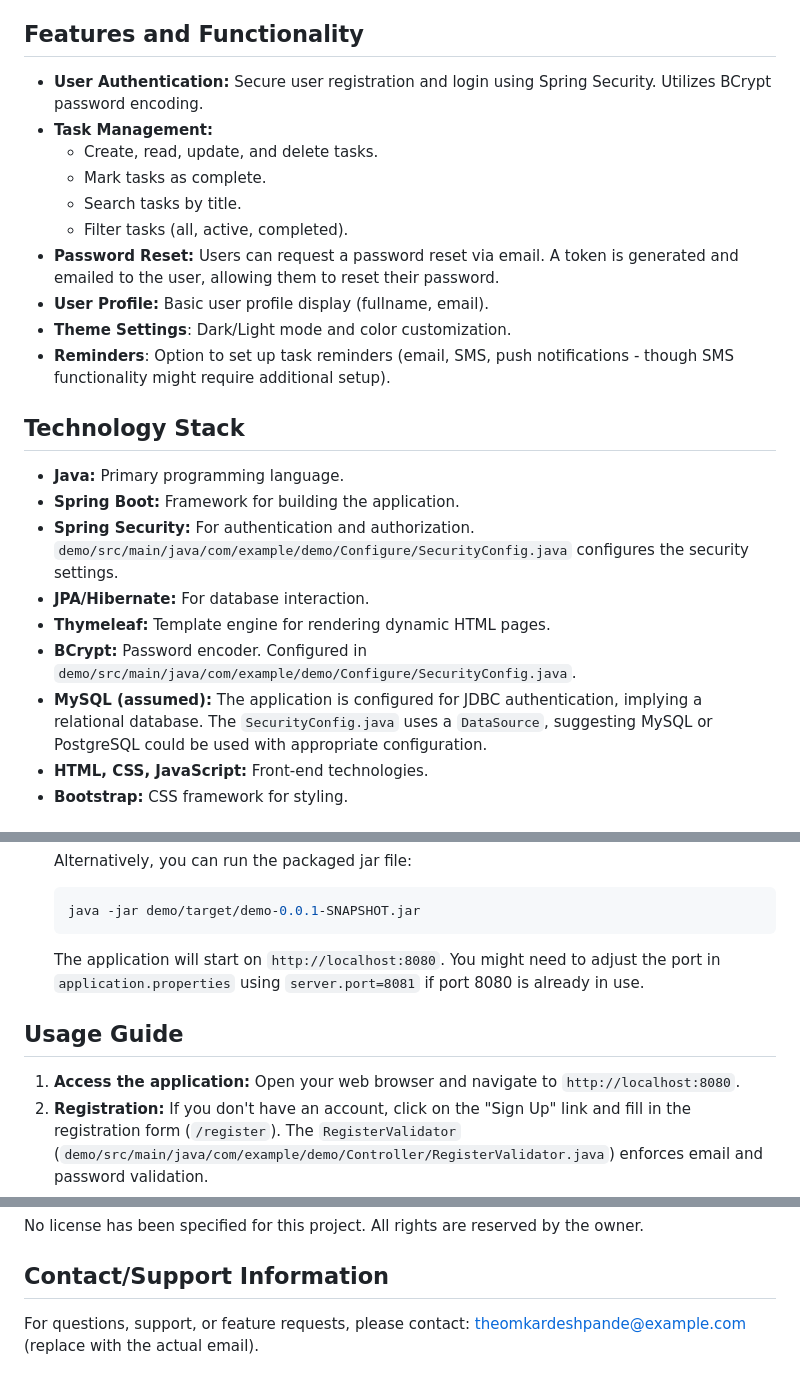
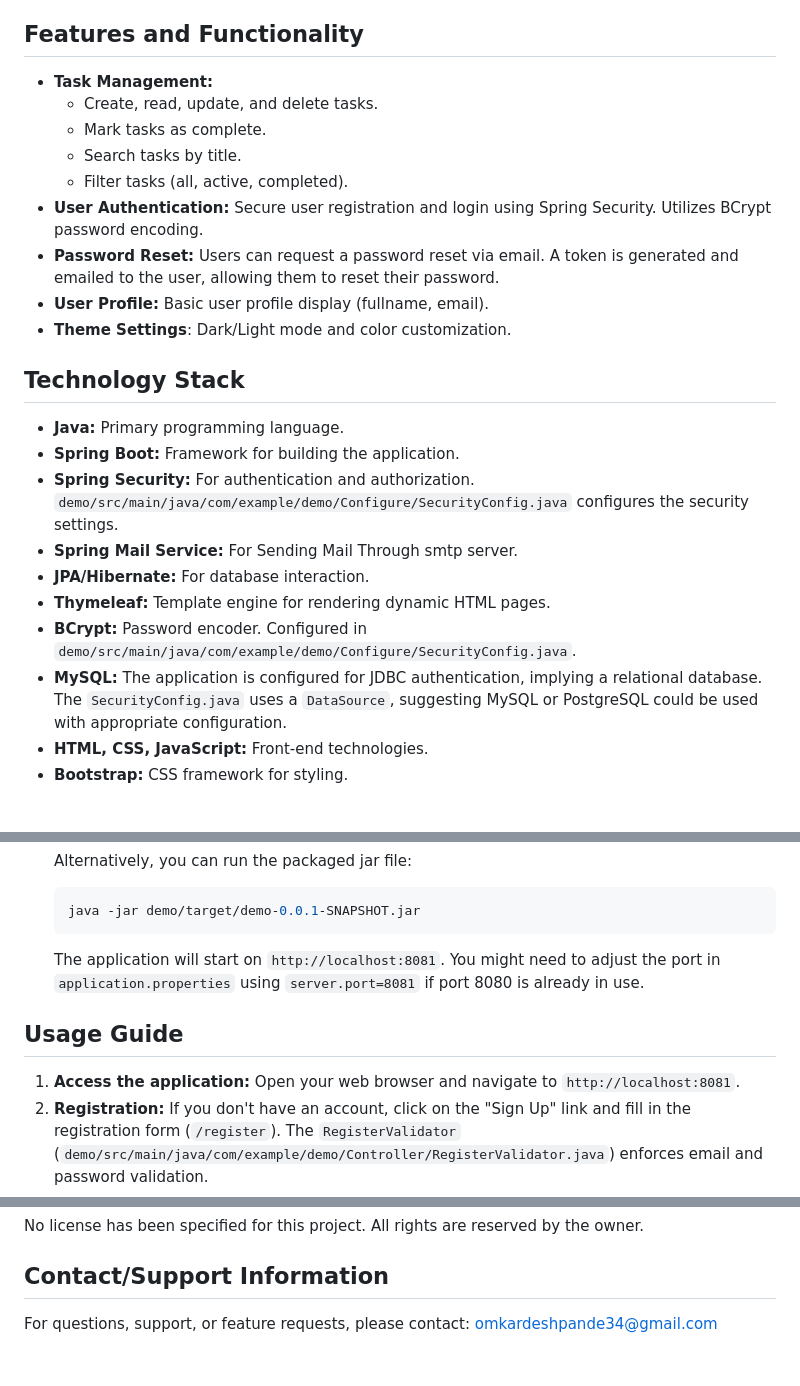
Before and after one commit to theomkardeshpande/Task-Master, a Markdown page: README.md, 3 parts joined by grey strips. GitHub-like rendering.

````diff
--- a/README.md
+++ b/README.md
@@ -6,26 +6,27 @@ ToDo_ListApp is a web-based task management application built using Java and the
 
 ## Features and Functionality
 
-*   **User Authentication:** Secure user registration and login using Spring Security. Utilizes BCrypt password encoding.
 *   **Task Management:**
     *   Create, read, update, and delete tasks.
     *   Mark tasks as complete.
     *   Search tasks by title.
     *   Filter tasks (all, active, completed).
+*   **User Authentication:** Secure user registration and login using Spring Security. Utilizes BCrypt password encoding.
 *   **Password Reset:**  Users can request a password reset via email.  A token is generated and emailed to the user, allowing them to reset their password.
 *   **User Profile:**  Basic user profile display (fullname, email).
 *   **Theme Settings**: Dark/Light mode and color customization.
-*   **Reminders**: Option to set up task reminders (email, SMS, push notifications - though SMS functionality might require additional setup).
+
 
 ## Technology Stack
 
 *   **Java:**  Primary programming language.
 *   **Spring Boot:**  Framework for building the application.
 *   **Spring Security:**  For authentication and authorization.  `demo/src/main/java/com/example/demo/Configure/SecurityConfig.java` configures the security settings.
+*   **Spring Mail Service:** For Sending Mail Through smtp server.
 *   **JPA/Hibernate:** For database interaction.
 *   **Thymeleaf:**  Template engine for rendering dynamic HTML pages.
 *   **BCrypt:**  Password encoder. Configured in `demo/src/main/java/com/example/demo/Configure/SecurityConfig.java`.
-*   **MySQL (assumed):** The application is configured for JDBC authentication, implying a relational database.  The `SecurityConfig.java` uses a `DataSource`, suggesting MySQL or PostgreSQL could be used with appropriate configuration.
+*   **MySQL:** The application is configured for JDBC authentication, implying a relational database.  The `SecurityConfig.java` uses a `DataSource`, suggesting MySQL or PostgreSQL could be used with appropriate configuration.
 *   **HTML, CSS, JavaScript:** Front-end technologies.
 *   **Bootstrap:** CSS framework for styling.
 
@@ -88,11 +89,11 @@ Before you begin, ensure you have met the following requirements:
     java -jar demo/target/demo-0.0.1-SNAPSHOT.jar
     ```
 
-    The application will start on `http://localhost:8080`.  You might need to adjust the port in `application.properties` using `server.port=8081` if port 8080 is already in use.
+    The application will start on `http://localhost:8081`.  You might need to adjust the port in `application.properties` using `server.port=8081` if port 8080 is already in use.
 
 ## Usage Guide
 
-1.  **Access the application:** Open your web browser and navigate to `http://localhost:8080`.
+1.  **Access the application:** Open your web browser and navigate to `http://localhost:8081`.
 2.  **Registration:** If you don't have an account, click on the "Sign Up" link and fill in the registration form (`/register`). The `RegisterValidator` (`demo/src/main/java/com/example/demo/Controller/RegisterValidator.java`) enforces email and password validation.
 3.  **Login:**  Enter your registered email and password on the login page (`/login`).  The `SecurityConfig.java` configures form-based login.
 4.  **Dashboard:**  After successful login, you will be redirected to the dashboard (`/dashboard`), where you can view, add, edit and manage your tasks.
@@ -204,4 +205,4 @@ No license has been specified for this project. All rights are reserved by the o
 
 ## Contact/Support Information
 
-For questions, support, or feature requests, please contact: theomkardeshpande@example.com (replace with the actual email).
+For questions, support, or feature requests, please contact: omkardeshpande34@gmail.com
````
Also changed, not shown: other parts of README.md (+4 -4 lines).
